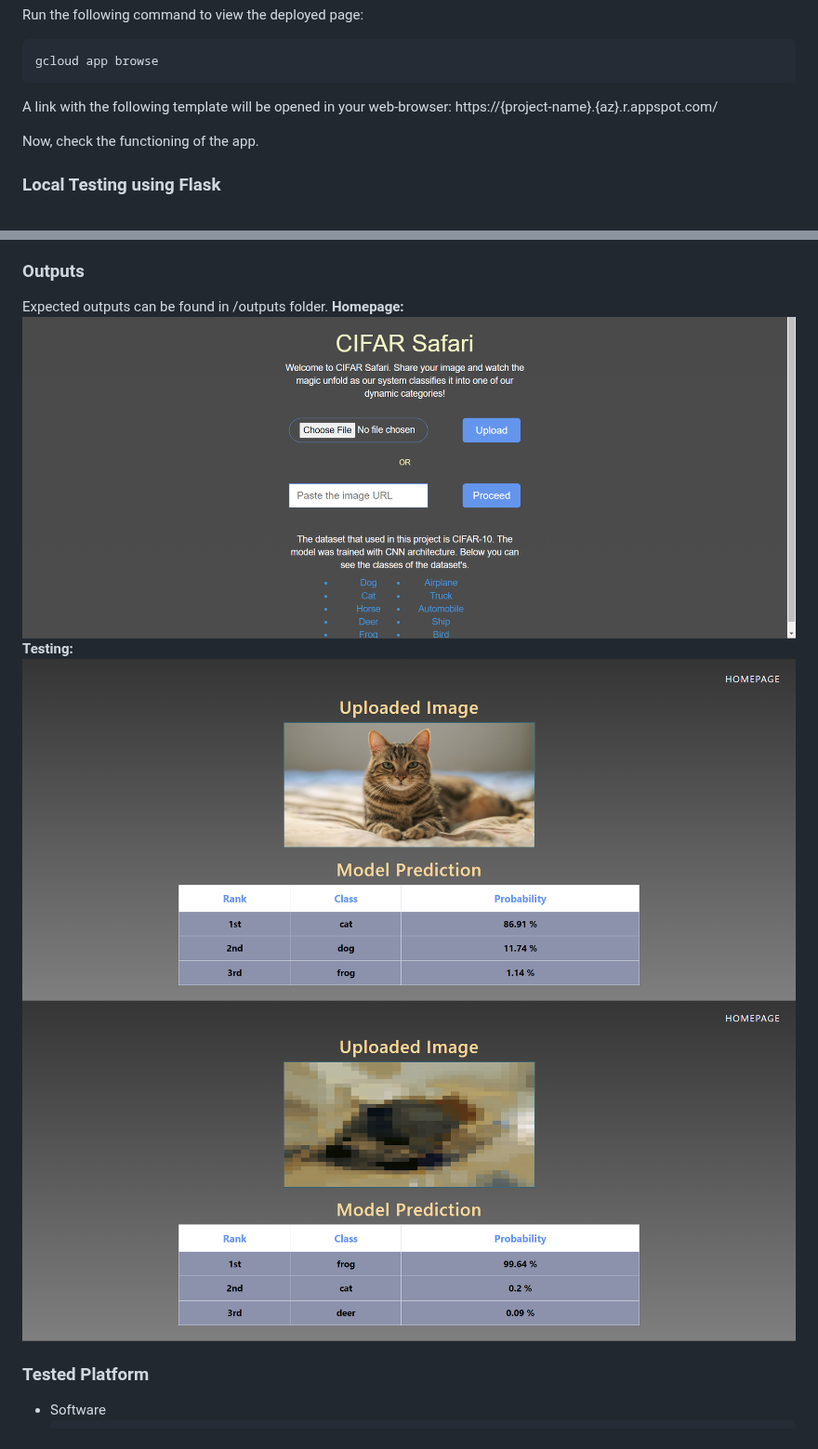
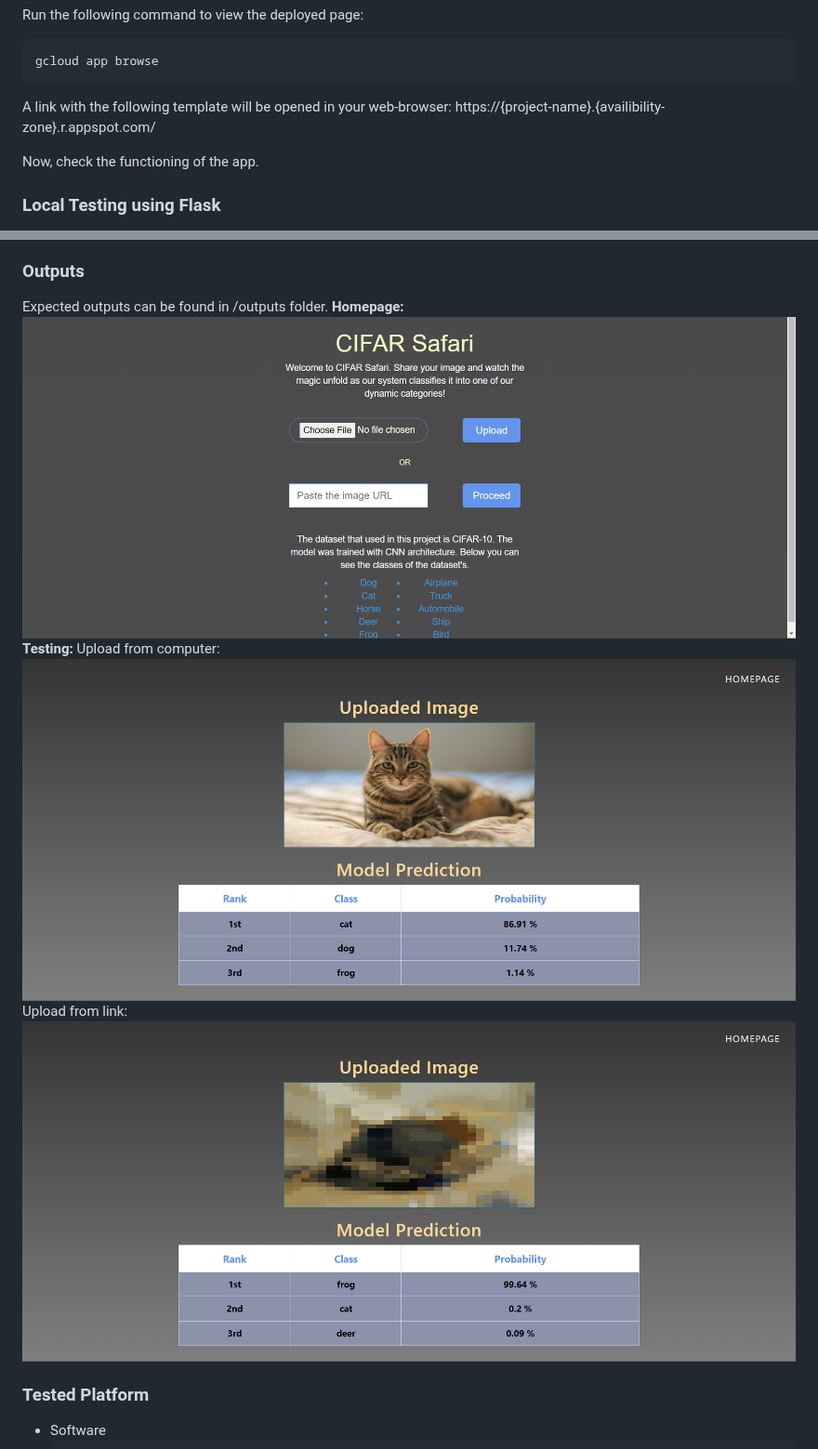
Before and after one commit to AmayX/MLOps, a Markdown page: README.md, 2 parts joined by grey strips. Shown at 93% size. GitHub-like rendering.

````diff
--- a/README.md
+++ b/README.md
@@ -170,7 +170,7 @@ gcloud app browse
 ```
 
 A link with the following template will be opened in your web-browser:
-https://{project-name}.{az}.r.appspot.com/
+https://{project-name}.{availibility-zone}.r.appspot.com/
 
 Now, check the functioning of the app.
 
@@ -204,6 +204,8 @@ Expected outputs can be found in /outputs folder.
 <b>Testing:</b>
-<img src="Outputs/Upload_via_Computer.png" alt="Loss"></img>
-<img src="Outputs/Upload_via_link.png" alt="Loss"></img>
+Upload from computer:
+<img src="Outputs/Upload_via_Computer.png" alt=""></img>
+Upload from link:
+<img src="Outputs/Upload_via_link.png" alt=""></img>
 
 ### Tested Platform
 - Software
````
Also changed, not shown: other parts of README.md (+2 -2 lines).
